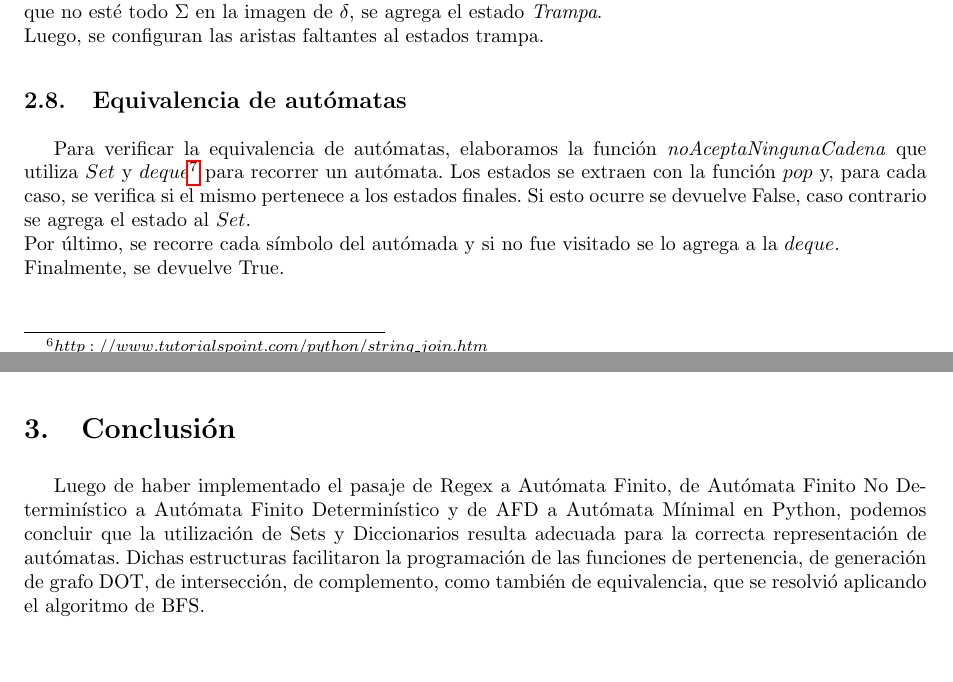
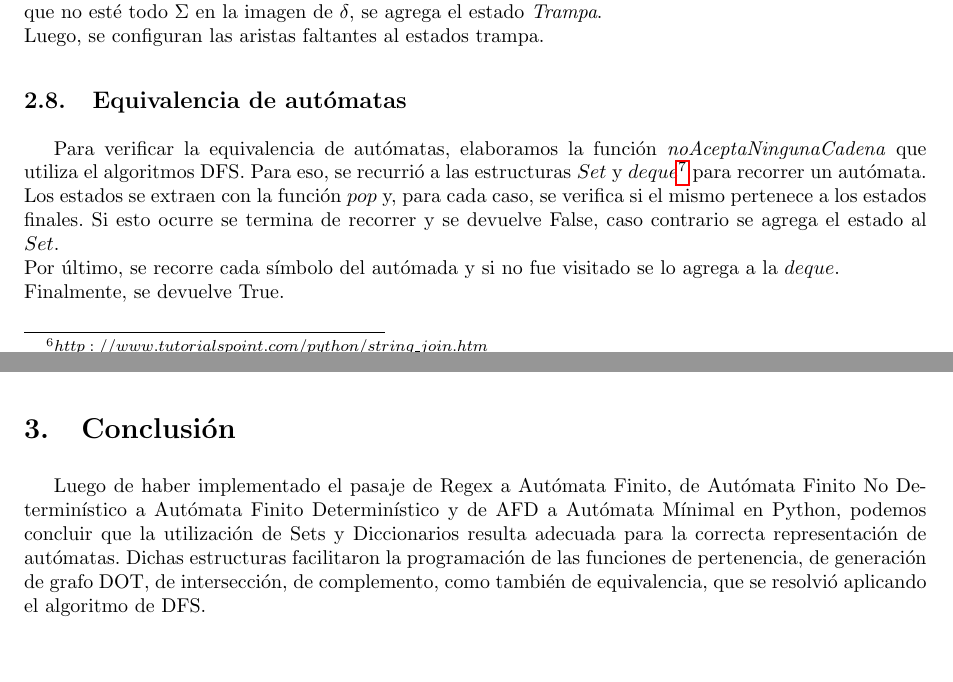
Before and after one commit to sizcovich/Tleng, a LaTeX document (TP1/informe/informe.tex): two parts of pages 5 and 6 of 6, joined at a grey line, cut so that both start at the same text. Compiled offline with pdfLaTeX.

Commit message:
cambio BFS por DFS

```diff
--- a/TP1/informe/informe.tex
+++ b/TP1/informe/informe.tex
@@ -200,13 +200,13 @@ El complemento se realizó creando un nuevo autómata con todos los estados del
 Luego, se configuran las aristas faltantes al estados trampa.
 
 \subsection{Equivalencia de autómatas}
-Para verificar la equivalencia de autómatas, elaboramos la función \textit{noAceptaNingunaCadena} que utiliza $Set$ y $deque$\footnote{https://docs.python.org/2/library/collections.html\#collections.deque} para recorrer un autómata. Los estados se extraen con la función $pop$ y, para cada caso, se verifica si el mismo pertenece a los estados finales. Si esto ocurre se devuelve False, caso contrario se agrega el estado al $Set$.\\
+Para verificar la equivalencia de autómatas, elaboramos la función \textit{noAceptaNingunaCadena} que utiliza el algoritmos DFS. Para eso, se recurrió a las estructuras $Set$ y $deque$\footnote{https://docs.python.org/2/library/collections.html\#collections.deque} para recorrer un autómata. Los estados se extraen con la función $pop$ y, para cada caso, se verifica si el mismo pertenece a los estados finales. Si esto ocurre se termina de recorrer y se devuelve False, caso contrario se agrega el estado al $Set$.\\
 Por último, se recorre cada símbolo del autómada y si no fue visitado se lo agrega a la $deque$.\\
 Finalmente, se devuelve True.
 
 \newpage
 \section{Conclusión}
-Luego de haber implementado el pasaje de Regex a Autómata Finito, de Autómata Finito No Determinístico a Autómata Finito Determinístico y de AFD a Autómata Mínimal en Python, podemos concluir que la utilización de Sets y Diccionarios resulta adecuada para la correcta representación de autómatas. Dichas estructuras facilitaron la programación de las funciones de pertenencia, de generación de grafo DOT, de intersección, de complemento, como también de equivalencia, que se resolvió aplicando el algoritmo de BFS.
+Luego de haber implementado el pasaje de Regex a Autómata Finito, de Autómata Finito No Determinístico a Autómata Finito Determinístico y de AFD a Autómata Mínimal en Python, podemos concluir que la utilización de Sets y Diccionarios resulta adecuada para la correcta representación de autómatas. Dichas estructuras facilitaron la programación de las funciones de pertenencia, de generación de grafo DOT, de intersección, de complemento, como también de equivalencia, que se resolvió aplicando el algoritmo de DFS.
 
 
 \end{document}
```
